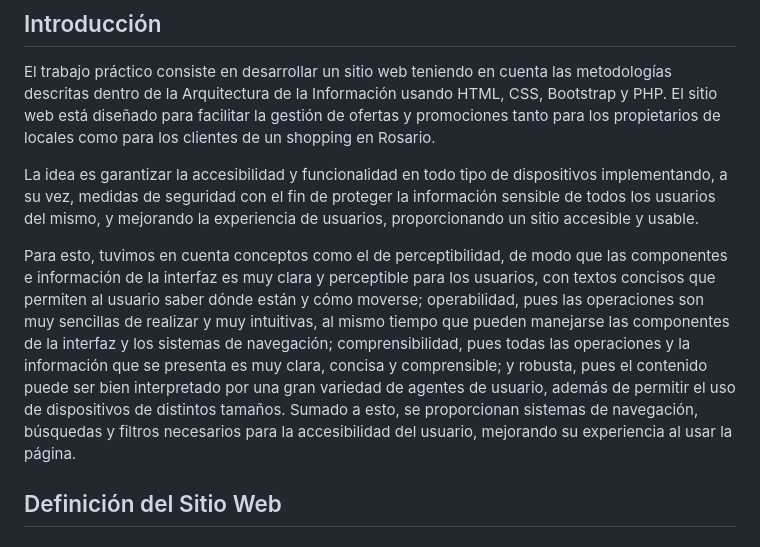
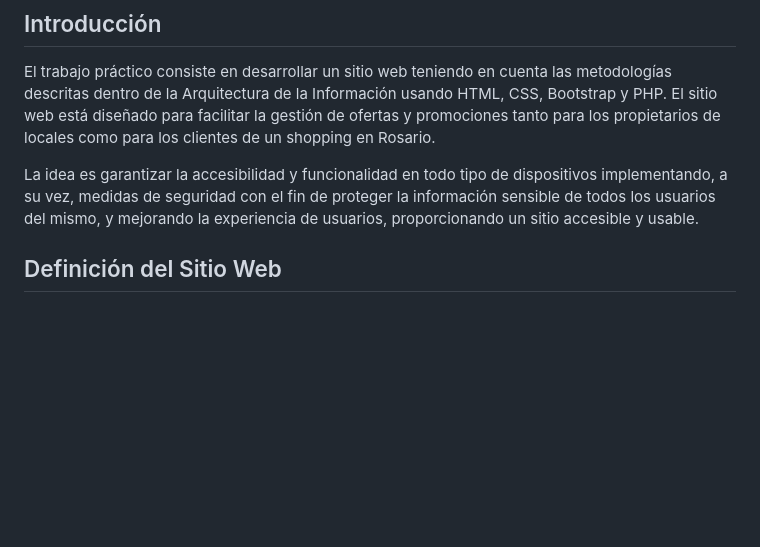
Before and after one commit to Ramiro-Mc/tp-entornos-graficos, a Markdown page: introduccion.md, the part around the change. Drawn GitHub-style; blank space fills up the shorter version.

```diff
--- a/introduccion.md
+++ b/introduccion.md
@@ -10,8 +10,6 @@ Ramiro Martinez Castro <br>
 El trabajo práctico consiste en desarrollar un sitio web teniendo en cuenta las metodologías descritas dentro de la Arquitectura de la Información usando HTML, CSS, Bootstrap y PHP. El sitio web está diseñado para facilitar la gestión de ofertas y promociones tanto para los propietarios de locales como para los clientes de un shopping en Rosario.
 
 La idea es garantizar la accesibilidad y funcionalidad en todo tipo de dispositivos implementando, a su vez, medidas de seguridad con el fin de proteger la información sensible de todos los usuarios del mismo, y mejorando la experiencia de usuarios, proporcionando un sitio accesible y usable.
-
-Para esto, tuvimos en cuenta conceptos como el de perceptibilidad, de modo que las componentes e información de la interfaz es muy clara y perceptible para los usuarios, con textos concisos que permiten al usuario saber dónde están y cómo moverse; operabilidad, pues las operaciones son muy sencillas de realizar y muy intuitivas, al mismo tiempo que pueden manejarse las componentes de la interfaz y los sistemas de navegación; comprensibilidad, pues todas las operaciones y la información que se presenta es muy clara, concisa y comprensible; y robusta, pues el contenido puede ser bien interpretado por una gran variedad de agentes de usuario, además de permitir el uso de dispositivos de distintos tamaños. Sumado a esto, se proporcionan sistemas de navegación, búsquedas y filtros necesarios para la accesibilidad del usuario, mejorando su experiencia al usar la página.
 
 ## Definición del Sitio Web
 ### Objetivos del Sitio
```
